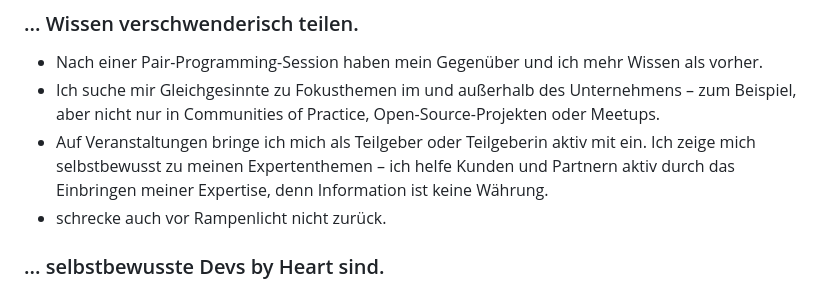
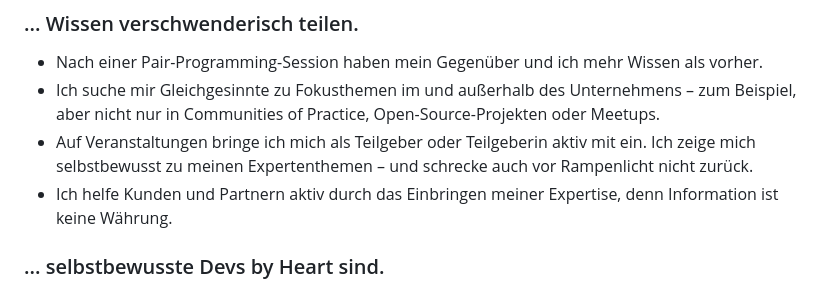
Before and after one commit to brandad-group/devOS, a Markdown page: DevOS – an operating system of excellence.md, the part around the change. Drawn GitHub-style.

```diff
--- a/DevOS – an operating system of excellence.md
+++ b/DevOS – an operating system of excellence.md
@@ -140,8 +140,8 @@ todo:
 
 - Nach einer Pair-Programming-Session haben mein Gegenüber und ich mehr Wissen als vorher.
 - Ich suche mir Gleichgesinnte zu Fokusthemen im und außerhalb des Unternehmens – zum Beispiel, aber nicht nur in Communities of Practice, Open-Source-Projekten oder Meetups.
-- Auf Veranstaltungen bringe ich mich als Teilgeber oder Teilgeberin aktiv mit ein. Ich zeige mich selbstbewusst zu meinen Expertenthemen – ich helfe Kunden und Partnern aktiv durch das Einbringen meiner Expertise, denn Information ist keine Währung.
-- schrecke auch vor Rampenlicht nicht zurück.
+- Auf Veranstaltungen bringe ich mich als Teilgeber oder Teilgeberin aktiv mit ein. Ich zeige mich selbstbewusst zu meinen Expertenthemen – und schrecke auch vor Rampenlicht nicht zurück.
+- Ich helfe Kunden und Partnern aktiv durch das Einbringen meiner Expertise, denn Information ist keine Währung.
 
 ### ... selbstbewusste Devs by Heart sind.
 
```
